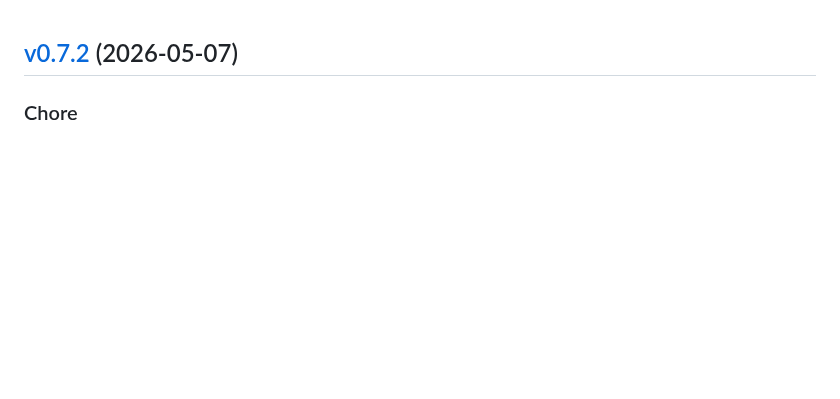
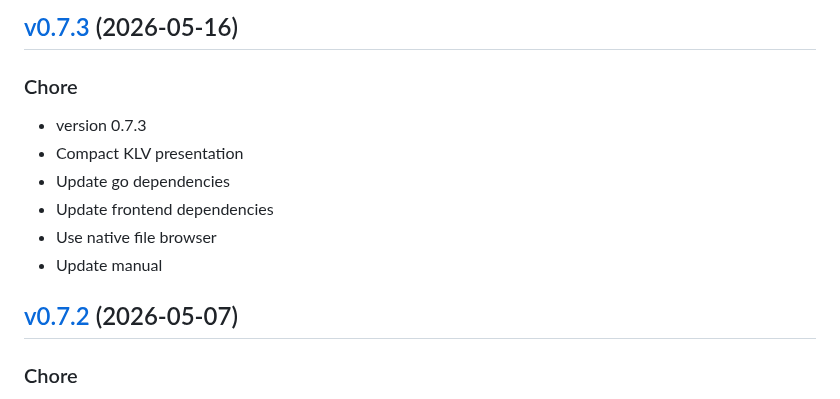
Before and after one commit to impleotv/stinspector-release, a Markdown page: release/CHANGELOG.md, the part around the change. Rendered like a GitHub page; blank space fills up the shorter version.

Commit message:
docs: update release landing page

```diff
--- a/release/CHANGELOG.md
+++ b/release/CHANGELOG.md
@@ -1,3 +1,16 @@
+
+<a name="v0.7.3"></a>
+## [v0.7.3](https://github.com/impleotv/stinspector/compare/v0.7.2...v0.7.3) (2026-05-16)
+
+### Chore
+
+* version 0.7.3
+* Compact KLV presentation
+* Update go dependencies
+* Update frontend dependencies
+* Use native file browser
+* Update manual
+
 
 <a name="v0.7.2"></a>
 ## [v0.7.2](https://github.com/impleotv/stinspector/compare/v0.7.1...v0.7.2) (2026-05-07)
```
